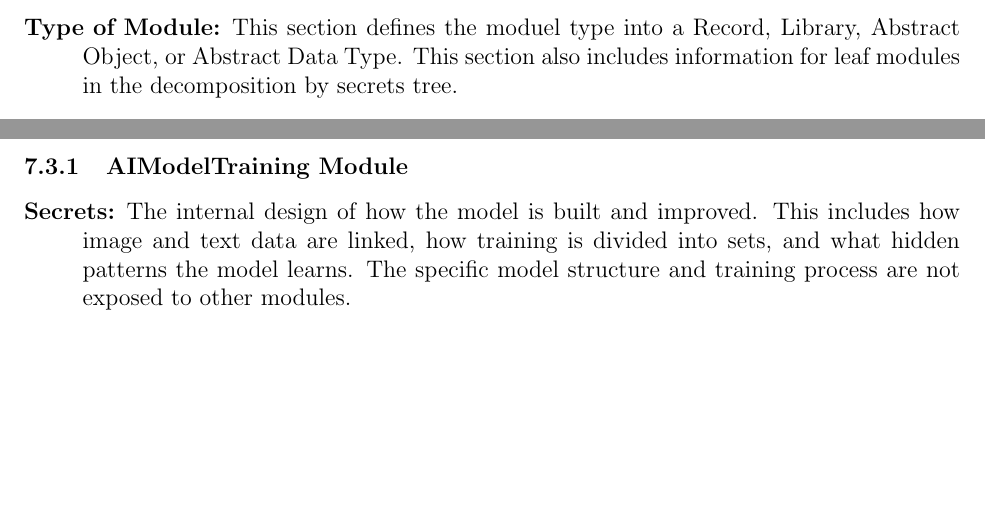
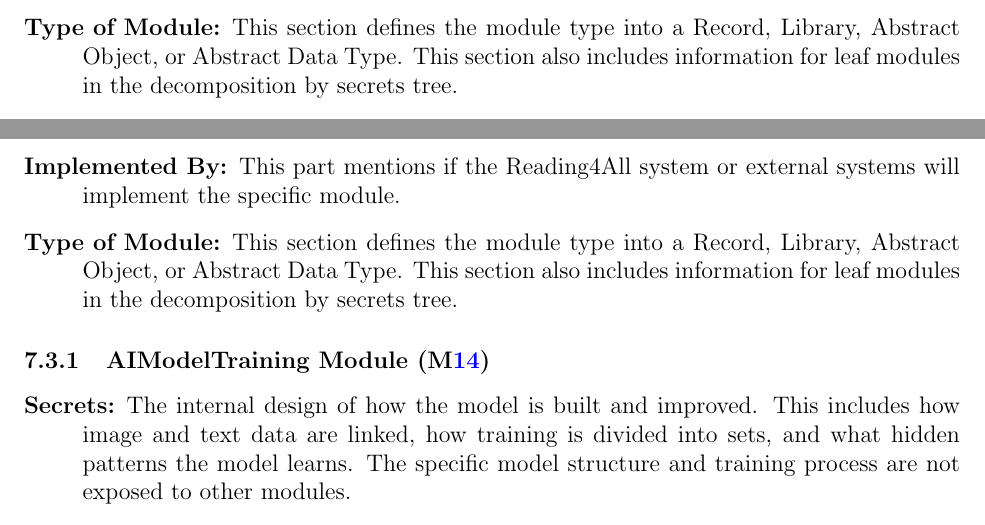
Before and after one commit to 4G06-CAPSTONE-2025/Reading4All, a LaTeX document (docs/Design/SoftArchitecture/MG.tex): two parts of pages 11 and 15 of 23, joined at a grey line, cut so that both start at the same text, the shorter picture padded with empty space. Compiled offline with pdfLaTeX.

Commit message:
added in minor changed to MG + our supervisor meeting ppts

```diff
--- a/docs/Design/SoftArchitecture/MG.tex
+++ b/docs/Design/SoftArchitecture/MG.tex
@@ -352,7 +352,7 @@ The modules are defined as their own subsection and follow the following format:
   \item[Implemented By:] This part mentions if the Reading4All system
     or external systems will
     implement the specific module.
-  \item[Type of Module:] This section defines the moduel type into a
+  \item[Type of Module:] This section defines the module type into a
     Record, Library, Abstract
     Object, or Abstract Data Type. This section also includes
     information for leaf modules in the decomposition by secrets tree.
@@ -531,9 +531,16 @@ subsection and follow the following format:
   \item[Services:] Implements the internal operations of the system,
     such as model training, caption generation, quality validation,
     feedback collection, and output production.
+  \item[Implemented By:] This part mentions if the Reading4All system
+    or external systems will
+    implement the specific module.
+  \item[Type of Module:] This section defines the module type into a
+    Record, Library, Abstract
+    Object, or Abstract Data Type. This section also includes
+    information for leaf modules in the decomposition by secrets tree.
 \end{description}
 
-\subsubsection{AIModelTraining Module}
+\subsubsection{AIModelTraining Module (\mref{mod:modeltraining_table})}
 \label{mod:modeltraining}
 \begin{description}
   \item[Secrets:] The internal design of how the model is built and
```
Also changed, not shown: 2 other files.
